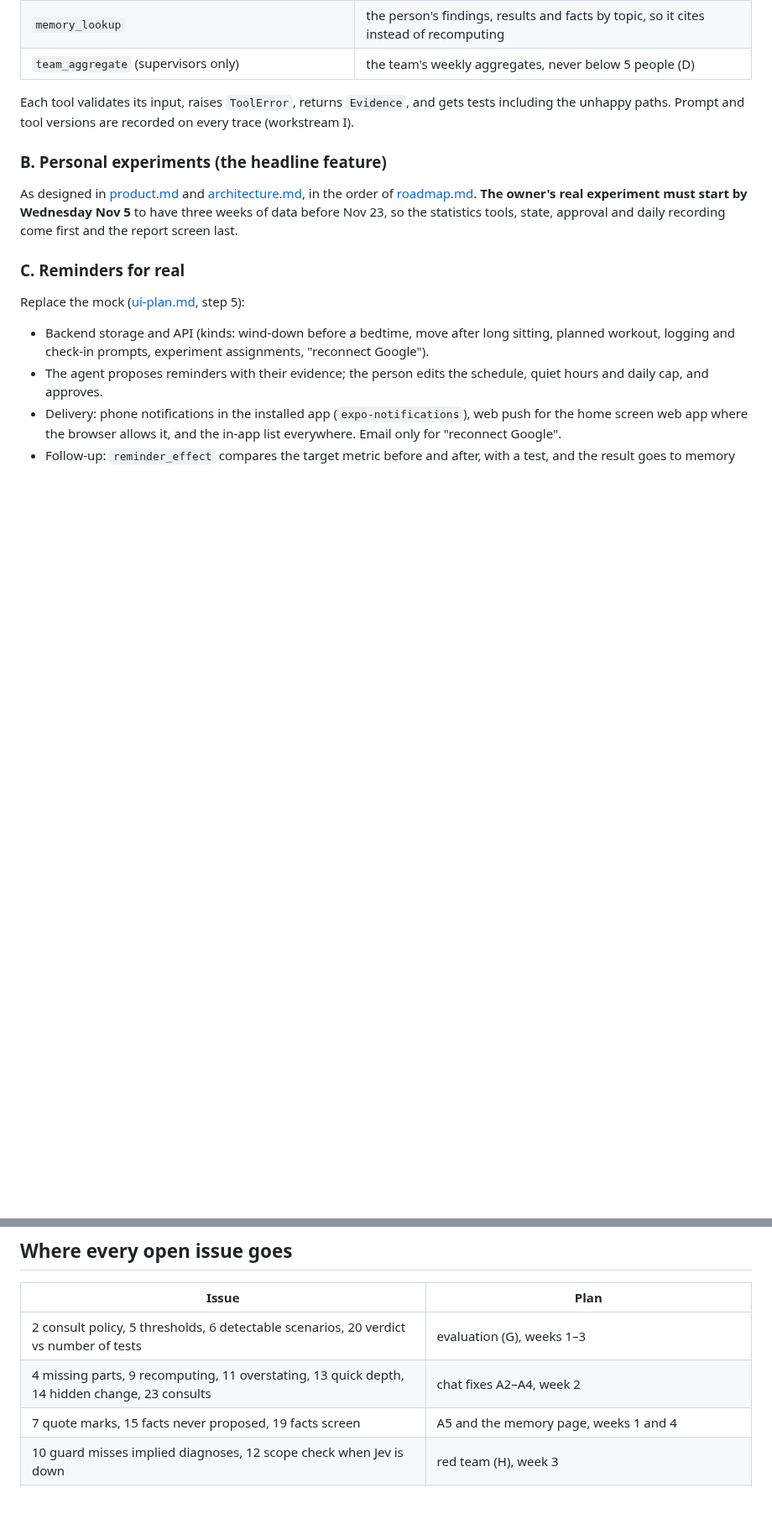
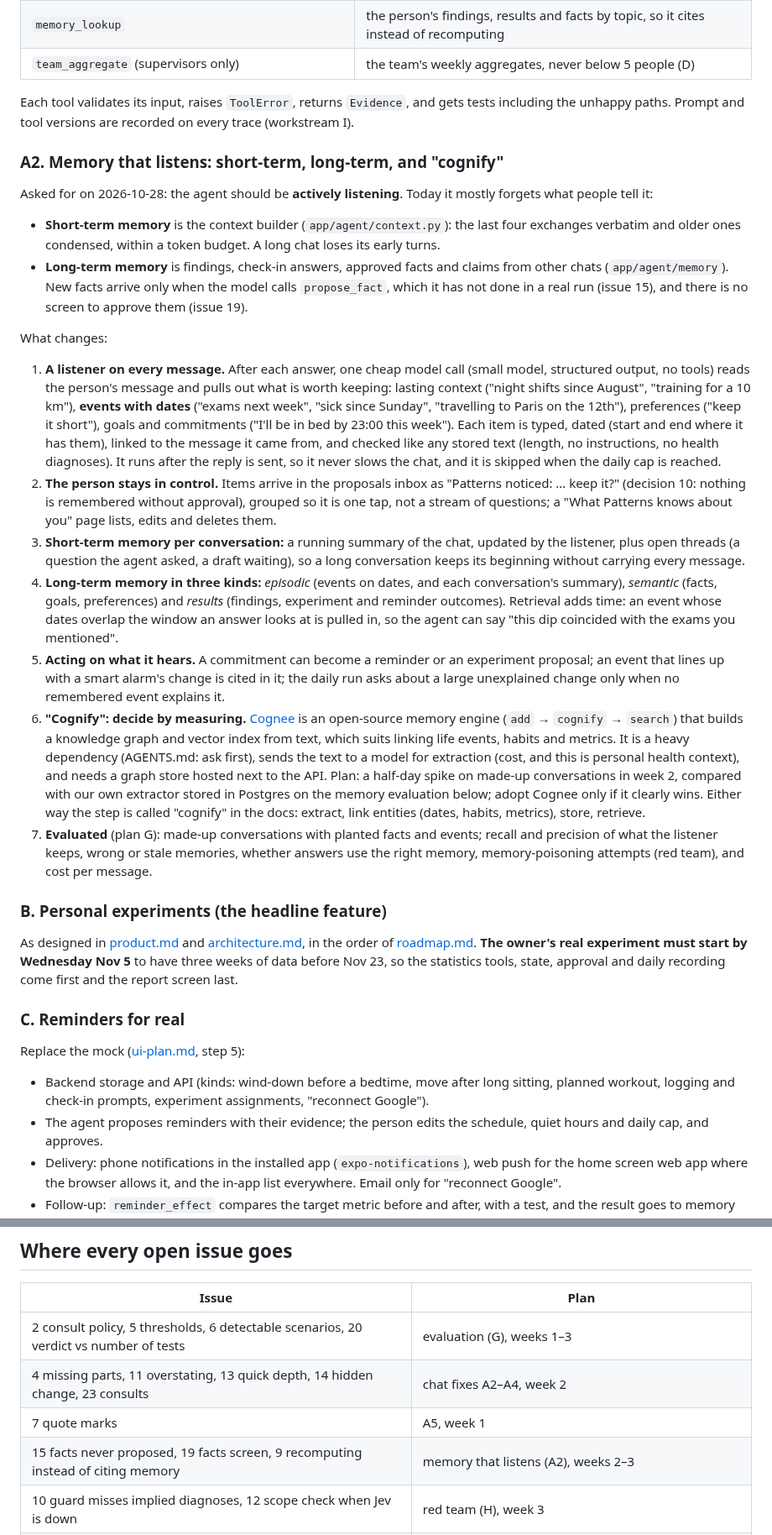
Before and after one commit to assi09/503P_Project, a Markdown page: docs/plan.md, 2 parts joined by grey strips. Shown at 84% size. GitHub-like rendering; blank space fills up the shorter version.

Commit message:
Plan memory that listens: short-term, long-term and cognify
Karim asked for an agent that actively listens. A listener on every message keeps typed, dated items (context, events, goals, commitments) for the person to approve; each conversation gets a running summary; long-term memory splits into episodic, semantic and results, retrieved by time as well as topic. Cognee (add, cognify, search) is spiked in week 2 against our own extractor and adopted only if it wins on the memory evaluation.

```diff
--- a/docs/plan.md
+++ b/docs/plan.md
@@ -83,6 +83,52 @@ New tools, so the agent can do what the system needs:
 
 Each tool validates its input, raises `ToolError`, returns `Evidence`, and gets tests including the
 unhappy paths. Prompt and tool versions are recorded on every trace (workstream I).
+
+### A2. Memory that listens: short-term, long-term, and "cognify"
+
+Asked for on 2026-10-28: the agent should be **actively listening**. Today it mostly forgets what
+people tell it:
+
+- **Short-term memory** is the context builder (`app/agent/context.py`): the last four exchanges
+  verbatim and older ones condensed, within a token budget. A long chat loses its early turns.
+- **Long-term memory** is findings, check-in answers, approved facts and claims from other chats
+  (`app/agent/memory`). New facts arrive only when the model calls `propose_fact`, which it has not
+  done in a real run (issue 15), and there is no screen to approve them (issue 19).
+
+What changes:
+
+1. **A listener on every message.** After each answer, one cheap model call (small model,
+   structured output, no tools) reads the person's message and pulls out what is worth keeping:
+   lasting context ("night shifts since August", "training for a 10 km"), **events with dates**
+   ("exams next week", "sick since Sunday", "travelling to Paris on the 12th"), preferences ("keep
+   it short"), goals and commitments ("I'll be in bed by 23:00 this week"). Each item is typed,
+   dated (start and end where it has them), linked to the message it came from, and checked like
+   any stored text (length, no instructions, no health diagnoses). It runs after the reply is sent,
+   so it never slows the chat, and it is skipped when the daily cap is reached.
+2. **The person stays in control.** Items arrive in the proposals inbox as "Patterns noticed: …
+   keep it?" (decision 10: nothing is remembered without approval), grouped so it is one tap, not a
+   stream of questions; a "What Patterns knows about you" page lists, edits and deletes them.
+3. **Short-term memory per conversation:** a running summary of the chat, updated by the listener,
+   plus open threads (a question the agent asked, a draft waiting), so a long conversation keeps
+   its beginning without carrying every message.
+4. **Long-term memory in three kinds:** *episodic* (events on dates, and each conversation's
+   summary), *semantic* (facts, goals, preferences) and *results* (findings, experiment and
+   reminder outcomes). Retrieval adds time: an event whose dates overlap the window an answer looks
+   at is pulled in, so the agent can say "this dip coincided with the exams you mentioned".
+5. **Acting on what it hears.** A commitment can become a reminder or an experiment proposal;
+   an event that lines up with a smart alarm's change is cited in it; the daily run asks about a
+   large unexplained change only when no remembered event explains it.
+6. **"Cognify": decide by measuring.** [Cognee](https://docs.cognee.ai) is an open-source memory
+   engine (`add` → `cognify` → `search`) that builds a knowledge graph and vector index from text,
+   which suits linking life events, habits and metrics. It is a heavy dependency (AGENTS.md: ask
+   first), sends the text to a model for extraction (cost, and this is personal health context),
+   and needs a graph store hosted next to the API. Plan: a half-day spike on made-up conversations
+   in week 2, compared with our own extractor stored in Postgres on the memory evaluation below;
+   adopt Cognee only if it clearly wins. Either way the step is called "cognify" in the docs: extract,
+   link entities (dates, habits, metrics), store, retrieve.
+7. **Evaluated** (plan G): made-up conversations with planted facts and events; recall and
+   precision of what the listener keeps, wrong or stale memories, whether answers use the right
+   memory, memory-poisoning attempts (red team), and cost per message.
 
 ### B. Personal experiments (the headline feature)
 
@@ -294,8 +342,9 @@ poster if the instructor asks for one (the pitch poster updated with results).
 | Issue | Plan |
 |---|---|
 | 2 consult policy, 5 thresholds, 6 detectable scenarios, 20 verdict vs number of tests | evaluation (G), weeks 1–3 |
-| 4 missing parts, 9 recomputing, 11 overstating, 13 quick depth, 14 hidden change, 23 consults | chat fixes A2–A4, week 2 |
-| 7 quote marks, 15 facts never proposed, 19 facts screen | A5 and the memory page, weeks 1 and 4 |
+| 4 missing parts, 11 overstating, 13 quick depth, 14 hidden change, 23 consults | chat fixes A2–A4, week 2 |
+| 7 quote marks | A5, week 1 |
+| 15 facts never proposed, 19 facts screen, 9 recomputing instead of citing memory | memory that listens (A2), weeks 2–3 |
 | 10 guard misses implied diagnoses, 12 scope check when Jev is down | red team (H), week 3 |
 | 16 no email check or reset, token in localStorage; 18 `?google=`; 21 code in the log | accounts (E), week 1 |
 | 17 phones need the deployed backend | done: deployed on Railway and Vercel |
```
Also changed, not shown: other parts of docs/plan.md (+2 -0 lines).
